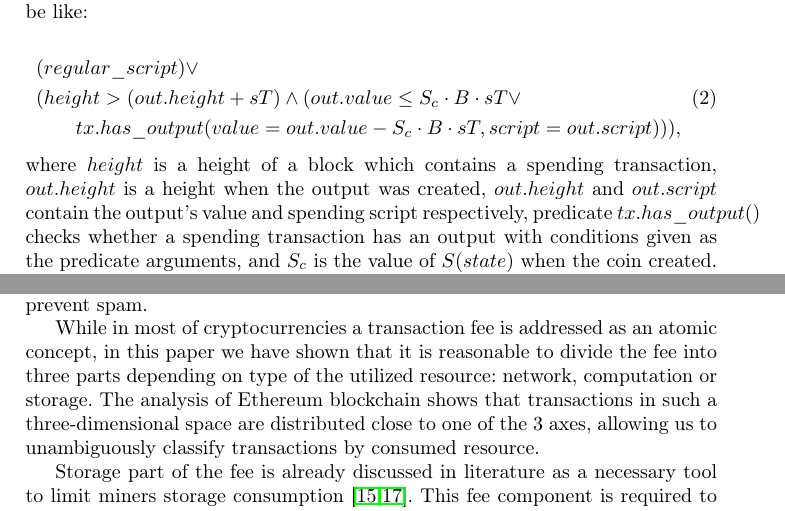
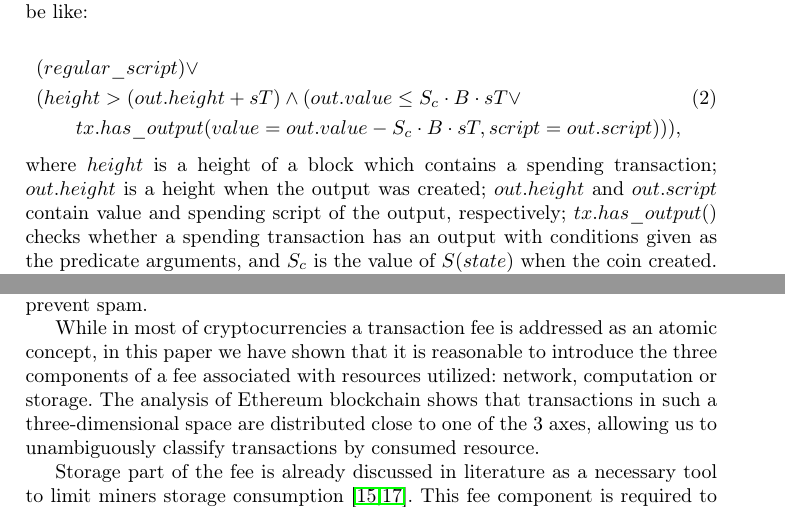
Before and after one commit to ergoplatform/spacefees, a LaTeX paper (fc18/sse.tex): two parts of pages 8 and 10 of 12, joined at a grey line, cut so that both start at the same text. Compiled offline with pdfLaTeX.

Commit message:
divide fee fix

```diff
--- a/fc18/sse.tex
+++ b/fc18/sse.tex
@@ -438,7 +438,7 @@ We propose more convenient method of charging; we name it {\em scheduled payment
 &\qquad tx.has\_output(value = out.value - S_c \cdot B \cdot sT, script = out.script))),
 \end{split}
 \end{align}
-where $height$ is a height of a block which contains a spending transaction, $out.height$ is a height when the output was created, $out.height$ and $out.script$ contain the output's value and spending script respectively, predicate $tx.has\_output()$ checks whether a spending transaction has an output with conditions given as the predicate arguments, and $S_c$ is the value of $S(state)$ when the coin created. As in Section~\ref{sec:algorithm}, constant $B$ is the output size.
+where $height$ is a height of a block which contains a spending transaction; $out.height$ is a height when the output was created; $out.height$ and $out.script$ contain value and spending script of the output, respectively; $tx.has\_output()$ checks whether a spending transaction has an output with conditions given as the predicate arguments, and $S_c$ is the value of $S(state)$ when the coin created. As in Section~\ref{sec:algorithm}, constant $B$ is the output size.
 
 
 \section{Evaluation}
@@ -521,8 +521,8 @@ in exchange for a revenue, that usually consist of two parts: block reward and t
 Transaction fees are useful to limit miners resource usage and prevent spam.
 
 While in most of cryptocurrencies a transaction fee is addressed as an atomic concept,
-in this paper we have shown that it is reasonable to divide the fee into three
-parts depending on type of the utilized resource: network, computation or storage.
+in this paper we have shown that it is reasonable to introduce the three
+components of a fee associated with resources utilized: network, computation or storage.
 The analysis of Ethereum blockchain shows that transactions in such a three-dimensional space are
 distributed close to one of the 3 axes, allowing us to
 unambiguously classify transactions by consumed resource.
```
